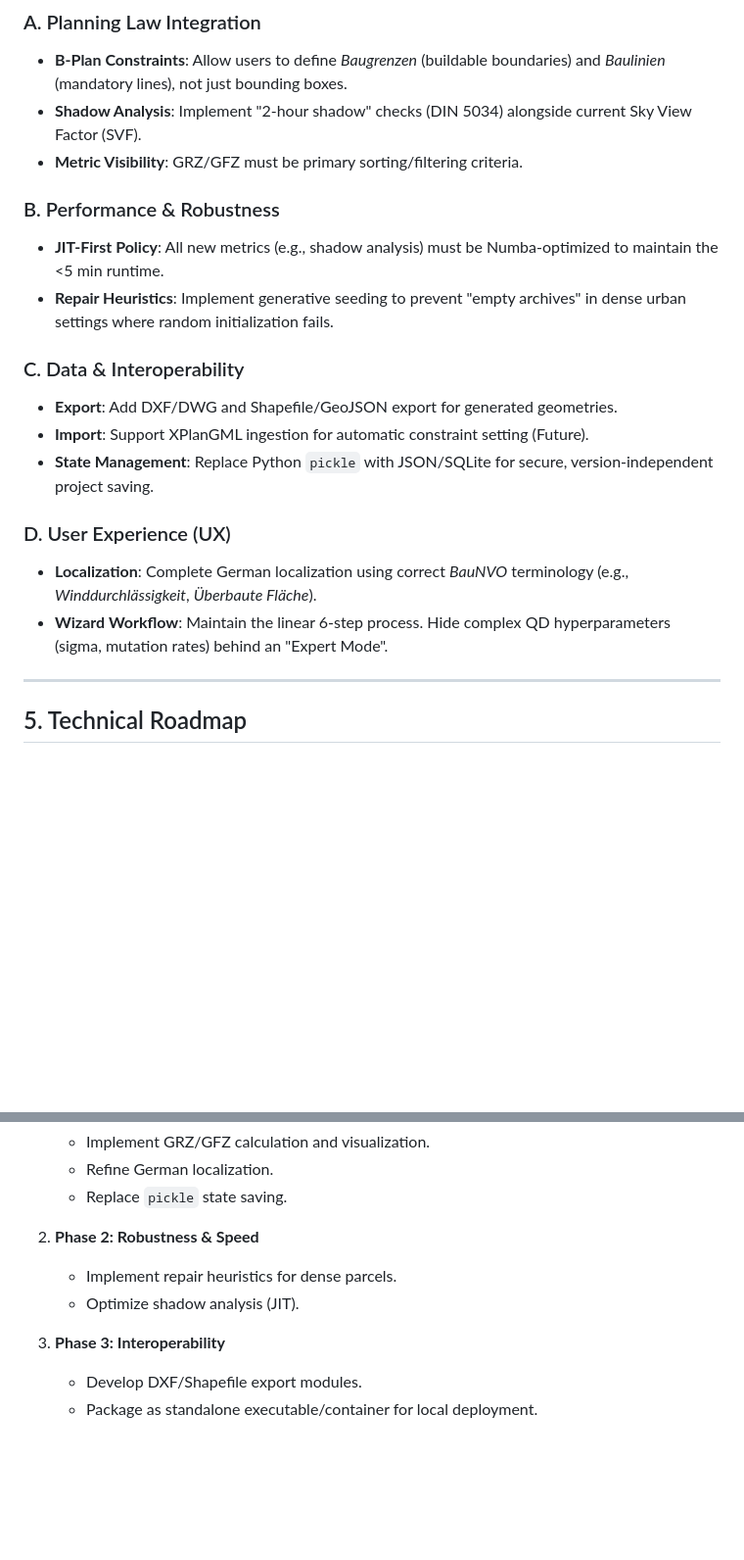
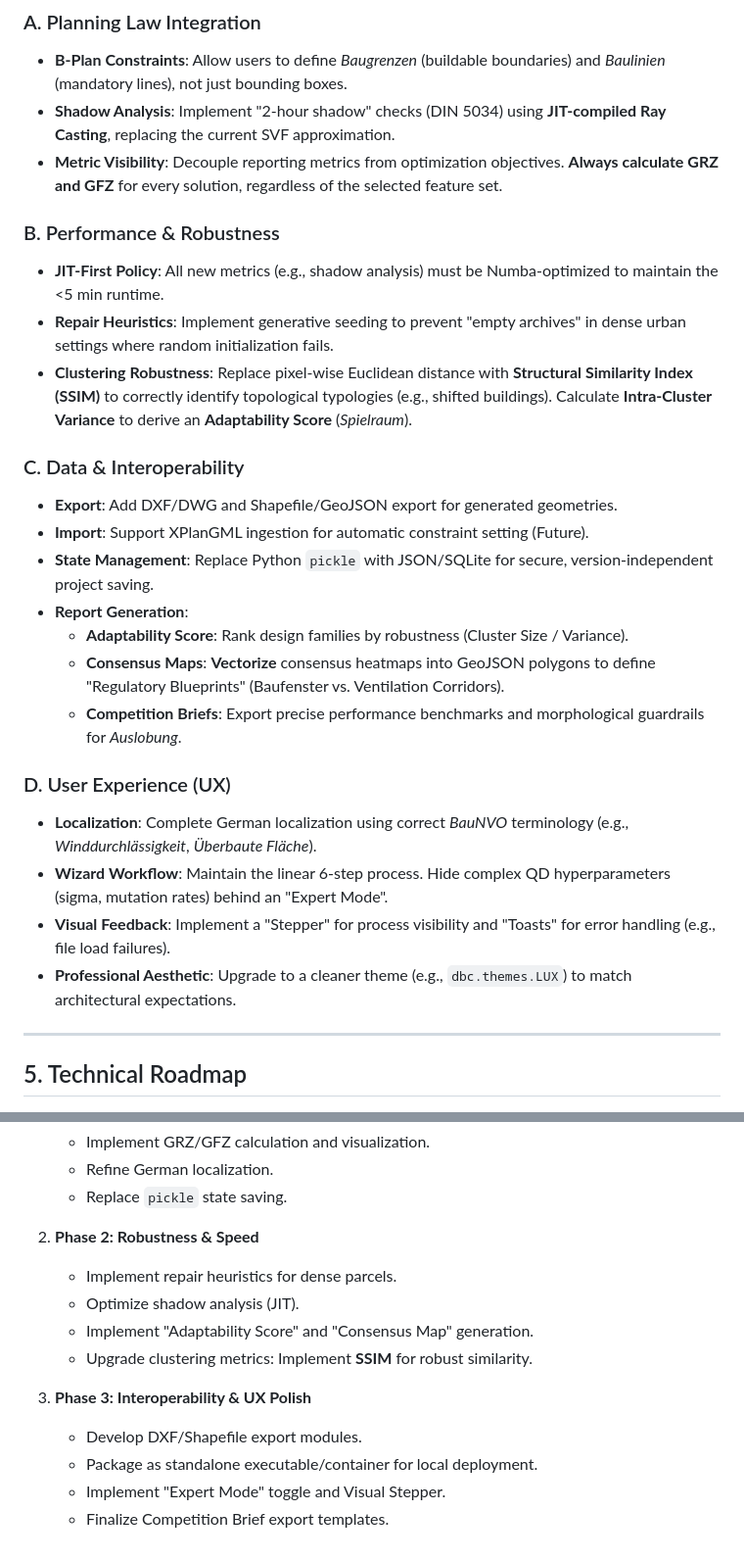
Before and after one commit to alexander-hagg/openskizze, a Markdown page: MVP_REQUIREMENTS_AND_ROADMAP.md, 2 parts joined by grey strips. Shown at 98% size. Rendered like a GitHub page; blank space fills up the shorter version.

Commit message:
Additional features

```diff
--- a/MVP_REQUIREMENTS_AND_ROADMAP.md
+++ b/MVP_REQUIREMENTS_AND_ROADMAP.md
@@ -40,21 +40,28 @@ The system uses **Quality-Diversity (QD) optimization** to generate diverse buil
 
 ### A. Planning Law Integration
 *   **B-Plan Constraints**: Allow users to define *Baugrenzen* (buildable boundaries) and *Baulinien* (mandatory lines), not just bounding boxes.
-*   **Shadow Analysis**: Implement "2-hour shadow" checks (DIN 5034) alongside current Sky View Factor (SVF).
-*   **Metric Visibility**: GRZ/GFZ must be primary sorting/filtering criteria.
+*   **Shadow Analysis**: Implement "2-hour shadow" checks (DIN 5034) using **JIT-compiled Ray Casting**, replacing the current SVF approximation.
+*   **Metric Visibility**: Decouple reporting metrics from optimization objectives. **Always calculate GRZ and GFZ** for every solution, regardless of the selected feature set.
 
 ### B. Performance & Robustness
 *   **JIT-First Policy**: All new metrics (e.g., shadow analysis) must be Numba-optimized to maintain the <5 min runtime.
 *   **Repair Heuristics**: Implement generative seeding to prevent "empty archives" in dense urban settings where random initialization fails.
+*   **Clustering Robustness**: Replace pixel-wise Euclidean distance with **Structural Similarity Index (SSIM)** to correctly identify topological typologies (e.g., shifted buildings). Calculate **Intra-Cluster Variance** to derive an **Adaptability Score** (*Spielraum*).
 
 ### C. Data & Interoperability
 *   **Export**: Add DXF/DWG and Shapefile/GeoJSON export for generated geometries.
 *   **Import**: Support XPlanGML ingestion for automatic constraint setting (Future).
 *   **State Management**: Replace Python `pickle` with JSON/SQLite for secure, version-independent project saving.
+*   **Report Generation**:
+    *   **Adaptability Score**: Rank design families by robustness (Cluster Size / Variance).
+    *   **Consensus Maps**: **Vectorize** consensus heatmaps into GeoJSON polygons to define "Regulatory Blueprints" (Baufenster vs. Ventilation Corridors).
+    *   **Competition Briefs**: Export precise performance benchmarks and morphological guardrails for *Auslobung*.
 
 ### D. User Experience (UX)
 *   **Localization**: Complete German localization using correct *BauNVO* terminology (e.g., *Winddurchlässigkeit*, *Überbaute Fläche*).
 *   **Wizard Workflow**: Maintain the linear 6-step process. Hide complex QD hyperparameters (sigma, mutation rates) behind an "Expert Mode".
+*   **Visual Feedback**: Implement a "Stepper" for process visibility and "Toasts" for error handling (e.g., file load failures).
+*   **Professional Aesthetic**: Upgrade to a cleaner theme (e.g., `dbc.themes.LUX`) to match architectural expectations.
 
 ---
 
@@ -68,7 +75,11 @@ The system uses **Quality-Diversity (QD) optimization** to generate diverse buil
 2.  **Phase 2: Robustness & Speed**
     *   Implement repair heuristics for dense parcels.
     *   Optimize shadow analysis (JIT).
+    *   Implement "Adaptability Score" and "Consensus Map" generation.
+    *   Upgrade clustering metrics: Implement **SSIM** for robust similarity.
 
-3.  **Phase 3: Interoperability**
+3.  **Phase 3: Interoperability & UX Polish**
     *   Develop DXF/Shapefile export modules.
     *   Package as standalone executable/container for local deployment.
+    *   Implement "Expert Mode" toggle and Visual Stepper.
+    *   Finalize Competition Brief export templates.
```
